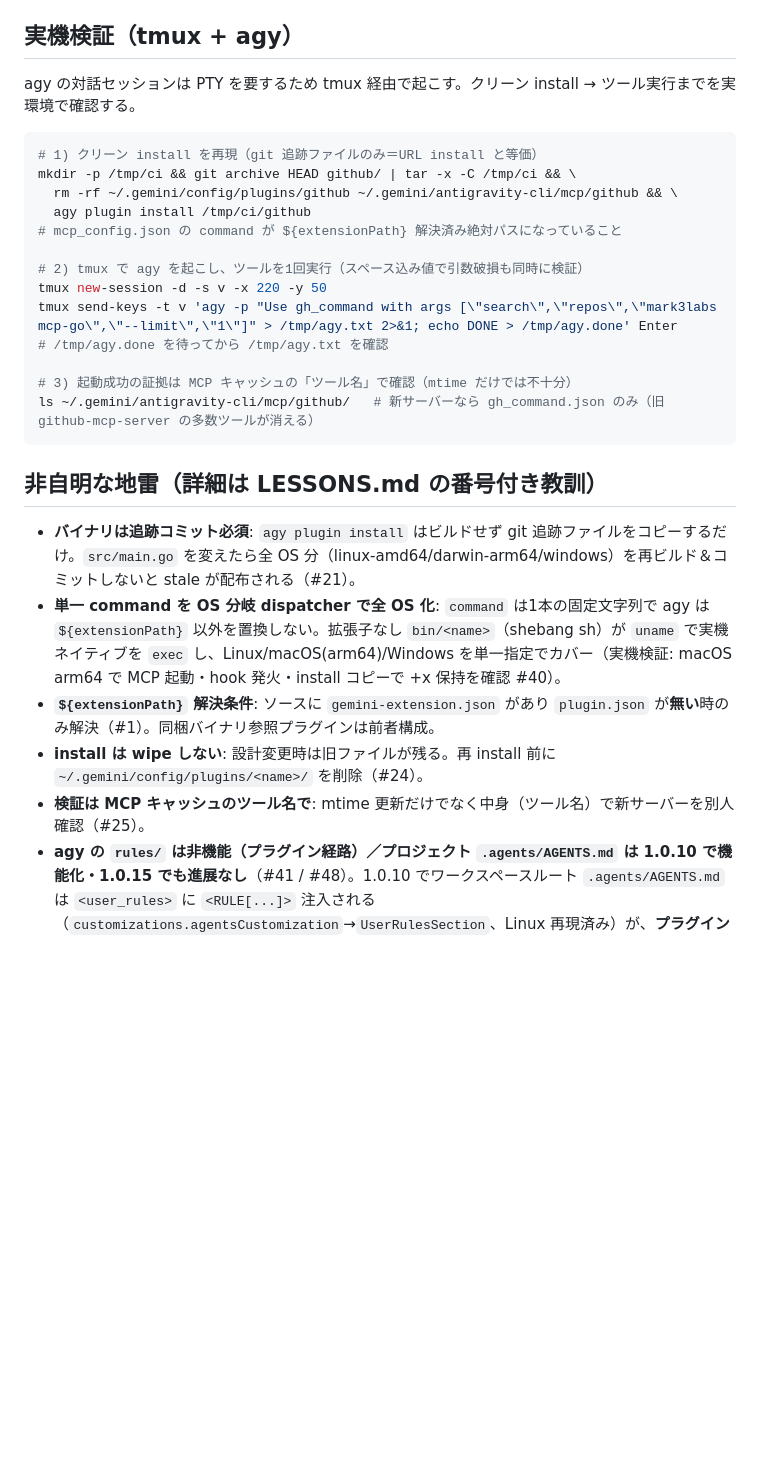
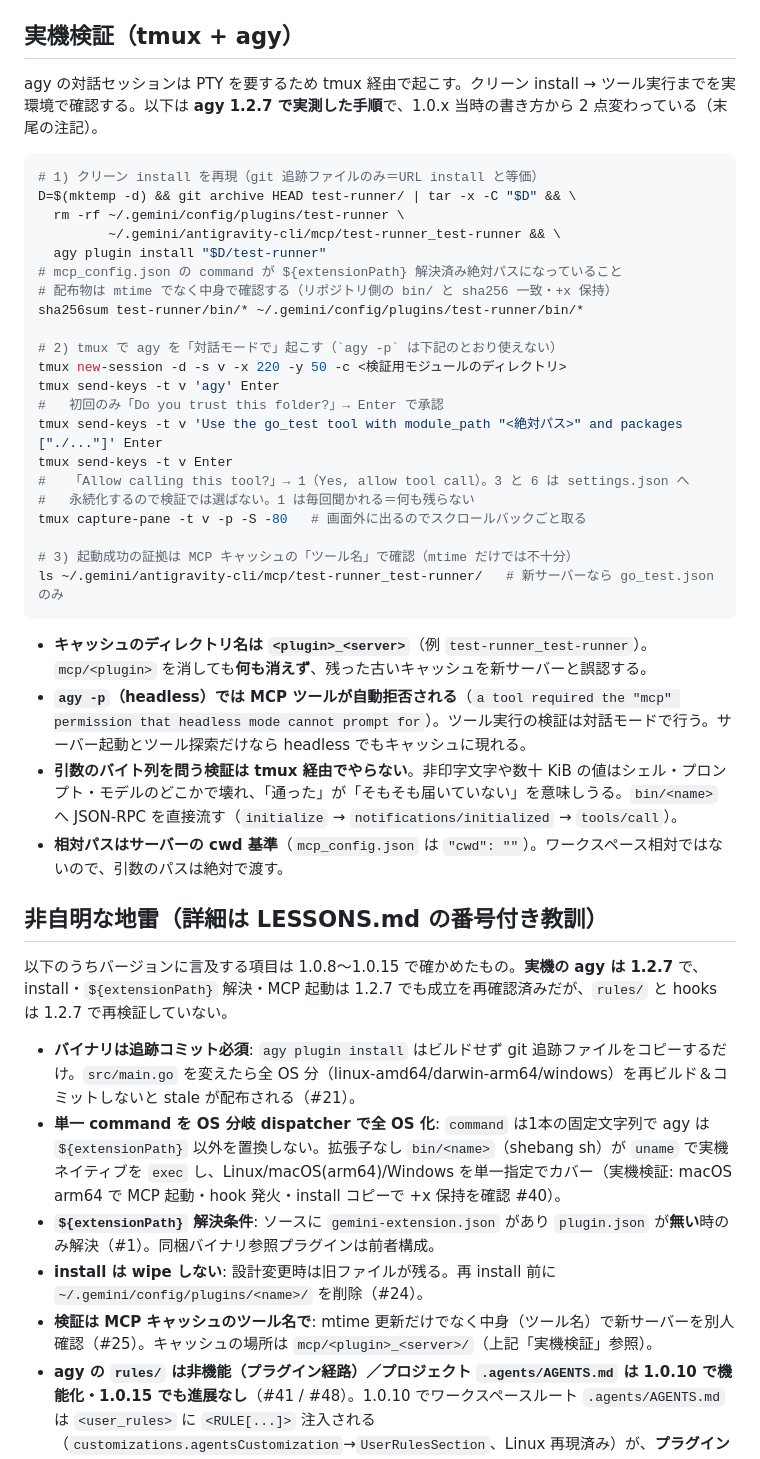
Before and after one commit to kwrkb/agy-plugins, a Markdown page: CLAUDE.md, the part around the change. GitHub-like rendering; blank space fills up the shorter version.

Commit message:
docs: correct the real-device verification procedure for agy 1.2.7
The recorded procedure was written against agy 1.0.x and two of its steps no
longer do what they say, both in the direction of a verification that passes
without verifying.

- The MCP cache lives at `mcp/<plugin>_<server>/`, so the documented
  `rm -rf mcp/<plugin>` deletes nothing and the stale cache is then read as
  evidence that the new server started.
- `agy -p` auto-denies MCP tools ("a tool required the mcp permission that
  headless mode cannot prompt for"), so tool execution has to be driven from
  an interactive session. Startup and tool discovery still work headless.

Also record what the tmux path cannot establish: arguments whose exact bytes
matter -- non-printable runes, tens of KiB -- pass through send-keys, shell
quoting, the prompt and the model's JSON, any of which can drop them, so they
go straight to the server over JSON-RPC instead. Plus the absolute-path
requirement, since relative paths resolve against the server's cwd, and
checking shipped binaries by hash rather than mtime.

Verified on agy 1.2.7 against test-runner: clean install, resolved
${extensionPath}, matching hashes, `go_test` discovered and executed, and a
rerun object round-tripped back into the tool. The rules/ and hooks entries
below are from 1.0.x and were not retested, which the section now says.

Co-Authored-By: Claude Opus 5 (1M context) <noreply@anthropic.com>

````diff
--- a/CLAUDE.md
+++ b/CLAUDE.md
@@ -45,31 +45,46 @@ cd agy-plugin-kit/validator/src && go vet ./... && go test ./...
 
 ## 実機検証（tmux + agy）
 
-agy の対話セッションは PTY を要するため tmux 経由で起こす。クリーン install → ツール実行までを実環境で確認する。
+agy の対話セッションは PTY を要するため tmux 経由で起こす。クリーン install → ツール実行までを実環境で確認する。以下は **agy 1.2.7 で実測した手順**で、1.0.x 当時の書き方から 2 点変わっている（末尾の注記）。
 
 ```bash
 # 1) クリーン install を再現（git 追跡ファイルのみ＝URL install と等価）
-mkdir -p /tmp/ci && git archive HEAD github/ | tar -x -C /tmp/ci && \
-  rm -rf ~/.gemini/config/plugins/github ~/.gemini/antigravity-cli/mcp/github && \
-  agy plugin install /tmp/ci/github
+D=$(mktemp -d) && git archive HEAD test-runner/ | tar -x -C "$D" && \
+  rm -rf ~/.gemini/config/plugins/test-runner \
+         ~/.gemini/antigravity-cli/mcp/test-runner_test-runner && \
+  agy plugin install "$D/test-runner"
 # mcp_config.json の command が ${extensionPath} 解決済み絶対パスになっていること
+# 配布物は mtime でなく中身で確認する（リポジトリ側の bin/ と sha256 一致・+x 保持）
+sha256sum test-runner/bin/* ~/.gemini/config/plugins/test-runner/bin/*
 
-# 2) tmux で agy を起こし、ツールを1回実行（スペース込み値で引数破損も同時に検証）
-tmux new-session -d -s v -x 220 -y 50
-tmux send-keys -t v 'agy -p "Use gh_command with args [\"search\",\"repos\",\"mark3labs mcp-go\",\"--limit\",\"1\"]" > /tmp/agy.txt 2>&1; echo DONE > /tmp/agy.done' Enter
-# /tmp/agy.done を待ってから /tmp/agy.txt を確認
+# 2) tmux で agy を「対話モードで」起こす（`agy -p` は下記のとおり使えない）
+tmux new-session -d -s v -x 220 -y 50 -c <検証用モジュールのディレクトリ>
+tmux send-keys -t v 'agy' Enter
+#   初回のみ「Do you trust this folder?」→ Enter で承認
+tmux send-keys -t v 'Use the go_test tool with module_path "<絶対パス>" and packages ["./..."]' Enter
+tmux send-keys -t v Enter
+#   「Allow calling this tool?」→ 1（Yes, allow tool call）。3 と 6 は settings.json へ
+#   永続化するので検証では選ばない。1 は毎回聞かれる＝何も残らない
+tmux capture-pane -t v -p -S -80   # 画面外に出るのでスクロールバックごと取る
 
 # 3) 起動成功の証拠は MCP キャッシュの「ツール名」で確認（mtime だけでは不十分）
-ls ~/.gemini/antigravity-cli/mcp/github/   # 新サーバーなら gh_command.json のみ（旧 github-mcp-server の多数ツールが消える）
+ls ~/.gemini/antigravity-cli/mcp/test-runner_test-runner/   # 新サーバーなら go_test.json のみ
 ```
 
+- **キャッシュのディレクトリ名は `<plugin>_<server>`**（例 `test-runner_test-runner`）。`mcp/<plugin>` を消しても**何も消えず**、残った古いキャッシュを新サーバーと誤認する。
+- **`agy -p`（headless）では MCP ツールが自動拒否される**（`a tool required the "mcp" permission that headless mode cannot prompt for`）。ツール実行の検証は対話モードで行う。サーバー起動とツール探索だけなら headless でもキャッシュに現れる。
+- **引数のバイト列を問う検証は tmux 経由でやらない**。非印字文字や数十 KiB の値はシェル・プロンプト・モデルのどこかで壊れ、「通った」が「そもそも届いていない」を意味しうる。`bin/<name>` へ JSON-RPC を直接流す（`initialize` → `notifications/initialized` → `tools/call`）。
+- **相対パスはサーバーの cwd 基準**（`mcp_config.json` は `"cwd": ""`）。ワークスペース相対ではないので、引数のパスは絶対で渡す。
+
 ## 非自明な地雷（詳細は LESSONS.md の番号付き教訓）
+
+以下のうちバージョンに言及する項目は 1.0.8〜1.0.15 で確かめたもの。**実機の agy は 1.2.7** で、install・`${extensionPath}` 解決・MCP 起動は 1.2.7 でも成立を再確認済みだが、`rules/` と hooks は 1.2.7 で再検証していない。
 
 - **バイナリは追跡コミット必須**: `agy plugin install` はビルドせず git 追跡ファイルをコピーするだけ。`src/main.go` を変えたら全 OS 分（linux-amd64/darwin-arm64/windows）を再ビルド＆コミットしないと stale が配布される（#21）。
 - **単一 command を OS 分岐 dispatcher で全 OS 化**: `command` は1本の固定文字列で agy は `${extensionPath}` 以外を置換しない。拡張子なし `bin/<name>`（shebang sh）が `uname` で実機ネイティブを `exec` し、Linux/macOS(arm64)/Windows を単一指定でカバー（実機検証: macOS arm64 で MCP 起動・hook 発火・install コピーで +x 保持を確認 #40）。
 - **`${extensionPath}` 解決条件**: ソースに `gemini-extension.json` があり `plugin.json` が**無い**時のみ解決（#1）。同梱バイナリ参照プラグインは前者構成。
 - **install は wipe しない**: 設計変更時は旧ファイルが残る。再 install 前に `~/.gemini/config/plugins/<name>/` を削除（#24）。
-- **検証は MCP キャッシュのツール名で**: mtime 更新だけでなく中身（ツール名）で新サーバーを別人確認（#25）。
+- **検証は MCP キャッシュのツール名で**: mtime 更新だけでなく中身（ツール名）で新サーバーを別人確認（#25）。キャッシュの場所は `mcp/<plugin>_<server>/`（上記「実機検証」参照）。
 - **agy の `rules/` は非機能（プラグイン経路）／プロジェクト `.agents/AGENTS.md` は 1.0.10 で機能化・1.0.15 でも進展なし**（#41 / #48）。1.0.10 でワークスペースルート `.agents/AGENTS.md` は `<user_rules>` に `<RULE[...]>` 注入される（`customizations.agentsCustomization`→`UserRulesSection`、Linux 再現済み）が、**プラグイン内 `rules/*.md`・`plugin.json "rules"`・グローバル `~/.gemini/rules` は依然非注入**（1.0.8/1.0.9 #22/#35、1.0.15 でも #48 で再確認）。**プラグインからエージェントへ渡す知識は引き続き `skills/` で**（`rules/` への移行は不可）。
 - **agy の hooks は 1.0.9 で部分機能化・1.0.10 で動的リロード確認**: `PostToolUse` payload の `toolCall.args.TargetFile` に編集ファイル絶対パスが入り、2回目以降の編集・`agy -p` でも発火、自前バイナリは PWD 相対で呼べる（#34）。1.0.10 では install したフックが**親セッションに次ツール実行から動的適用**される（再起動不要 #42）。ただし payload は agy 独自スキーマ／`${extensionPath}` 未置換・`${/}` は `Bad substitution` 継続は不変。1.0.8 では全面非機能だった（#18-21）。
 
````
Also changed, not shown: LESSONS.md (+6 -0 lines).
